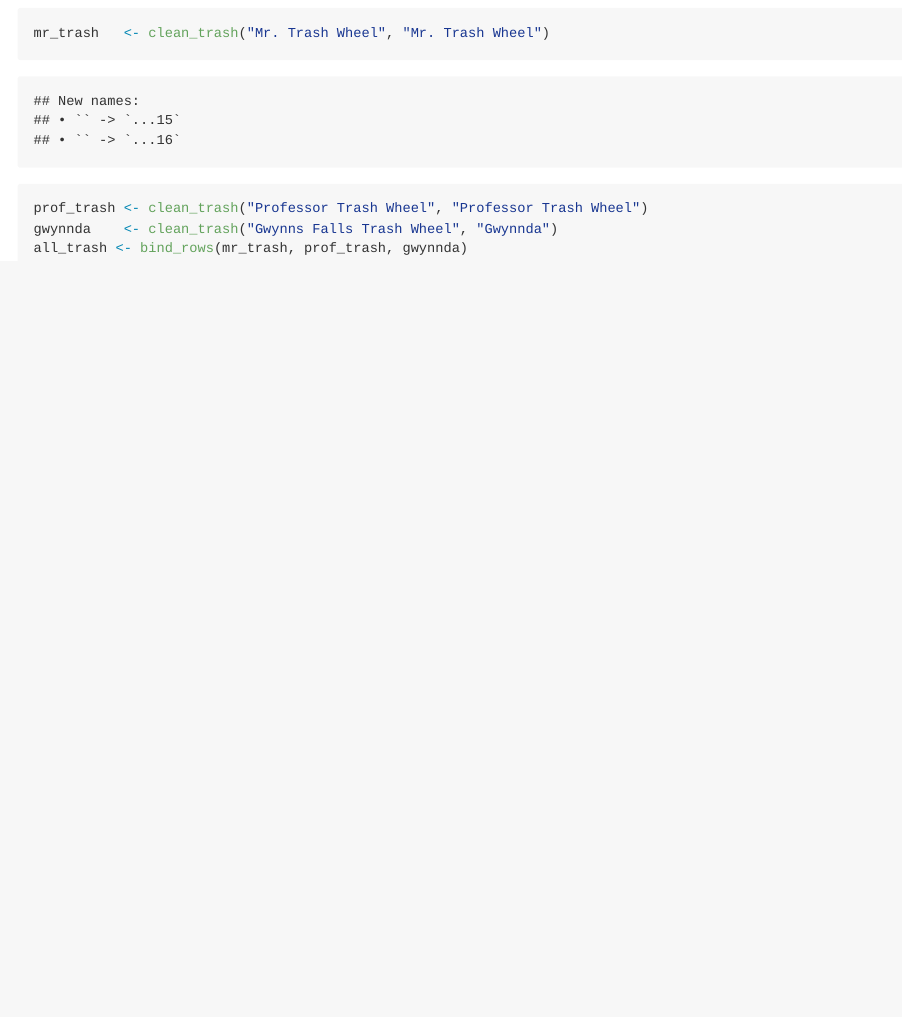
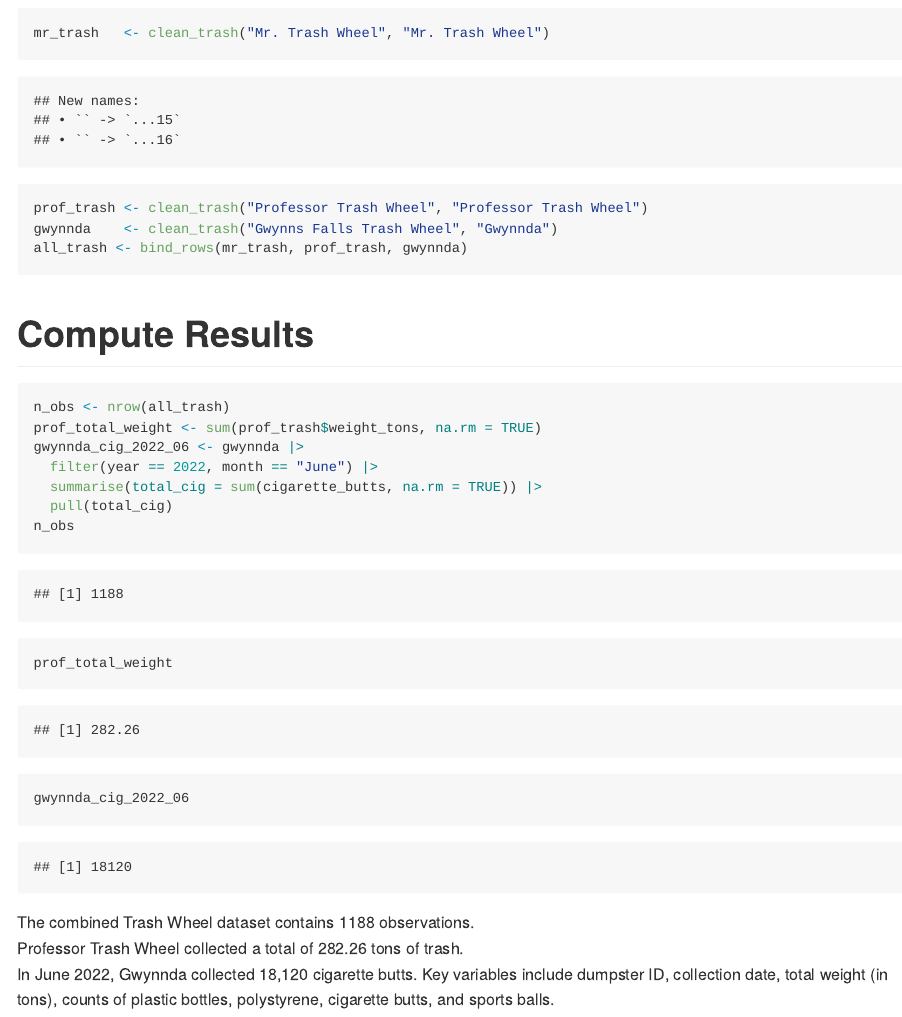
Before and after one commit to XiuhongFan/p8105DS_hw2_xf2302, an R Markdown document (p8105_hw2_xf2302.Rmd): the page in a window 1100 px wide, from 4380 px down. The pictures show the output file p8105_hw2_xf2302.md that the author committed with the source, drawn offline in the style of GitHub.

Commit message:
Compute results and Summary

````diff
--- a/p8105_hw2_xf2302.Rmd
+++ b/p8105_hw2_xf2302.Rmd
@@ -114,3 +114,20 @@ prof_trash <- clean_trash("Professor Trash Wheel", "Professor Trash Wheel")
 gwynnda    <- clean_trash("Gwynns Falls Trash Wheel", "Gwynnda")
 all_trash <- bind_rows(mr_trash, prof_trash, gwynnda)
 ```
+# Compute Results
+```{r}
+n_obs <- nrow(all_trash)
+prof_total_weight <- sum(prof_trash$weight_tons, na.rm = TRUE)
+gwynnda_cig_2022_06 <- gwynnda |>
+  filter(year == 2022, month == "June") |>
+  summarise(total_cig = sum(cigarette_butts, na.rm = TRUE)) |>
+  pull(total_cig)
+n_obs
+prof_total_weight
+gwynnda_cig_2022_06
+```
+
+The combined Trash Wheel dataset contains `r n_obs` observations.
+Professor Trash Wheel collected a total of `r round(prof_total_weight, 2)` tons of trash.
+In June 2022, Gwynnda collected `r format(gwynnda_cig_2022_06, big.mark = ",")` cigarette butts.
+Key variables include dumpster ID, collection date, total weight (in tons), counts of plastic bottles, polystyrene, cigarette butts, and sports balls.
````
Also changed, not shown: p8105_hw2_xf2302.md.
